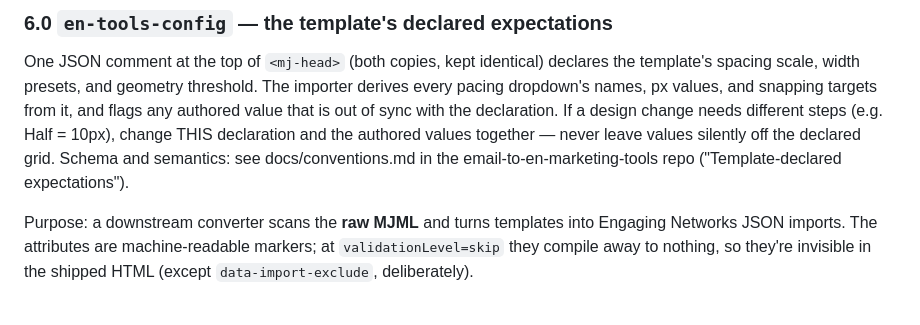
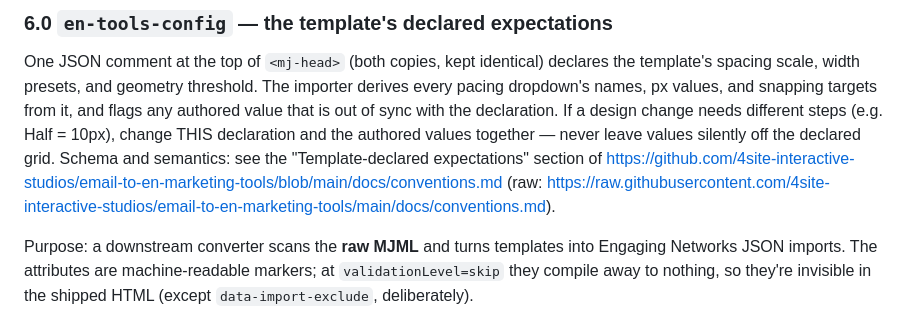
Before and after one commit to 4site-interactive-studios/tpl-en-marketing-tools, a Markdown page: PLAYBOOK.md, the part around the change. Drawn GitHub-style.

```diff
--- a/PLAYBOOK.md
+++ b/PLAYBOOK.md
@@ -186,9 +186,9 @@ threshold. The importer derives every pacing dropdown's names, px values,
 and snapping targets from it, and flags any authored value that is out of
 sync with the declaration. If a design change needs different steps (e.g.
 Half = 10px), change THIS declaration and the authored values together —
-never leave values silently off the declared grid. Schema and semantics:
-see docs/conventions.md in the email-to-en-marketing-tools repo
-("Template-declared expectations").
+never leave values silently off the declared grid. Schema and semantics: see the "Template-declared expectations" section of
+https://github.com/4site-interactive-studios/email-to-en-marketing-tools/blob/main/docs/conventions.md
+(raw: https://raw.githubusercontent.com/4site-interactive-studios/email-to-en-marketing-tools/main/docs/conventions.md).
 
 
 Purpose: a downstream converter scans the **raw MJML** and turns templates into
```
